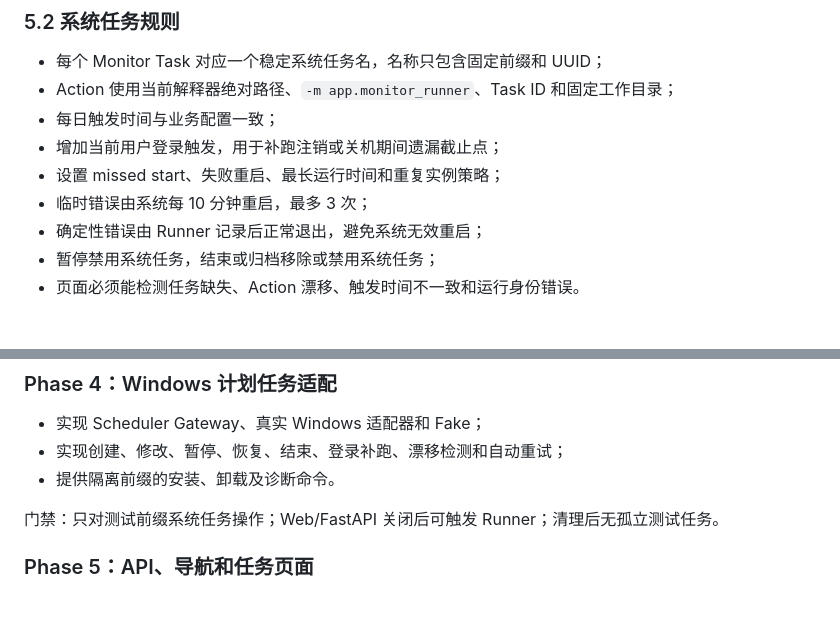
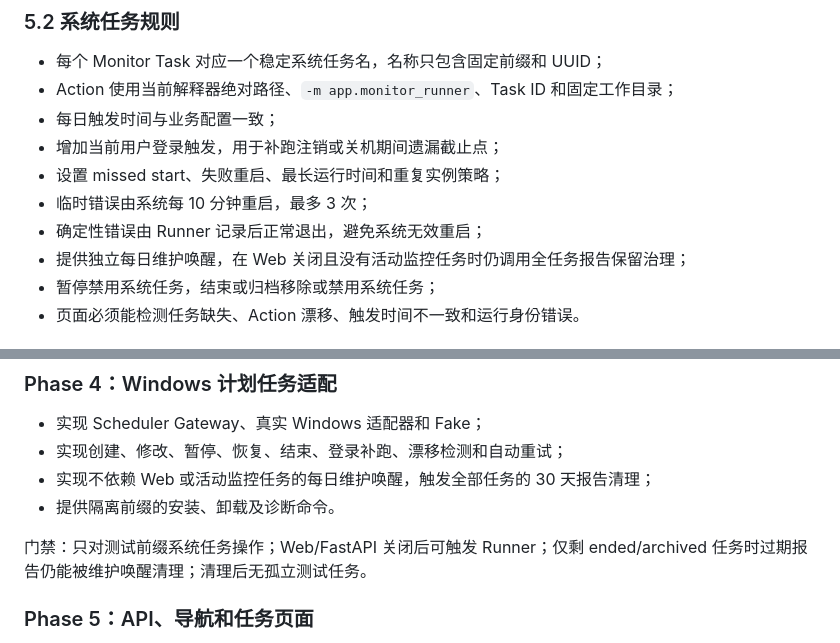
Before and after one commit to necrolytescat/Excel_Merge, a Markdown page: docs/M3-VERSION-MONITORING-IMPLEMENTATION.md, 2 parts joined by grey strips. Rendered like a GitHub page; blank space fills up the shorter version.

```diff
--- a/docs/M3-VERSION-MONITORING-IMPLEMENTATION.md
+++ b/docs/M3-VERSION-MONITORING-IMPLEMENTATION.md
@@ -151,6 +151,7 @@ MonitorDiffService
 - 设置 missed start、失败重启、最长运行时间和重复实例策略；
 - 临时错误由系统每 10 分钟重启，最多 3 次；
 - 确定性错误由 Runner 记录后正常退出，避免系统无效重启；
+- 提供独立每日维护唤醒，在 Web 关闭且没有活动监控任务时仍调用全任务报告保留治理；
 - 暂停禁用系统任务，结束或归档移除或禁用系统任务；
 - 页面必须能检测任务缺失、Action 漂移、触发时间不一致和运行身份错误。
 
@@ -289,9 +290,10 @@ MonitorDiffService
 
 - 实现 Scheduler Gateway、真实 Windows 适配器和 Fake；
 - 实现创建、修改、暂停、恢复、结束、登录补跑、漂移检测和自动重试；
+- 实现不依赖 Web 或活动监控任务的每日维护唤醒，触发全部任务的 30 天报告清理；
 - 提供隔离前缀的安装、卸载及诊断命令。
 
-门禁：只对测试前缀系统任务操作；Web/FastAPI 关闭后可触发 Runner；清理后无孤立测试任务。
+门禁：只对测试前缀系统任务操作；Web/FastAPI 关闭后可触发 Runner；仅剩 ended/archived 任务时过期报告仍能被维护唤醒清理；清理后无孤立测试任务。
 
 ### Phase 5：API、导航和任务页面
 
```
Also changed, not shown: docs/M3-VERSION-MONITORING-STATUS.md (+11 -1 lines).
